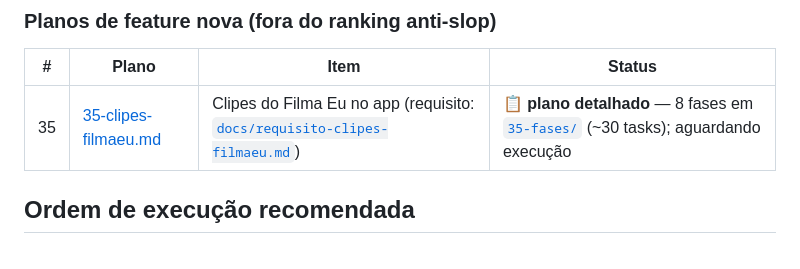
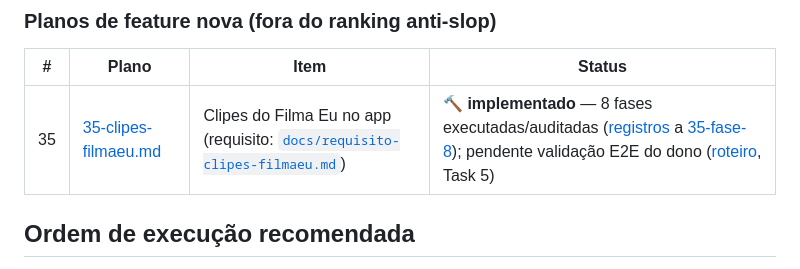
Before and after one commit to rdias612/racha, a Markdown page: docs/planos-implementacao/README.md, the part around the change. Drawn GitHub-style.

Commit message:
docs: registro da fase 8 e status do plano 35 como implementado

```diff
--- a/docs/planos-implementacao/README.md
+++ b/docs/planos-implementacao/README.md
@@ -58,7 +58,7 @@ As validações visuais/funcionais no aparelho listadas na seção 5 de cada pla
 
 | # | Plano | Item | Status |
 |---|---|---|---|
-| 35 | [35-clipes-filmaeu.md](35-clipes-filmaeu.md) | Clipes do Filma Eu no app (requisito: [`docs/requisito-clipes-filmaeu.md`](../requisito-clipes-filmaeu.md)) | 📋 **plano detalhado** — 8 fases em [`35-fases/`](35-fases/) (~30 tasks); aguardando execução |
+| 35 | [35-clipes-filmaeu.md](35-clipes-filmaeu.md) | Clipes do Filma Eu no app (requisito: [`docs/requisito-clipes-filmaeu.md`](../requisito-clipes-filmaeu.md)) | 🔨 **implementado** — 8 fases executadas/auditadas ([registros](registros/35-fase-1-banco.md) a [35-fase-8](registros/35-fase-8-frontend-admin.md)); pendente validação E2E do dono ([roteiro](35-fases/fase-8-tasks.md), Task 5) |
 
 ## Ordem de execução recomendada
 
```
Also changed, not shown: 1 other file.
